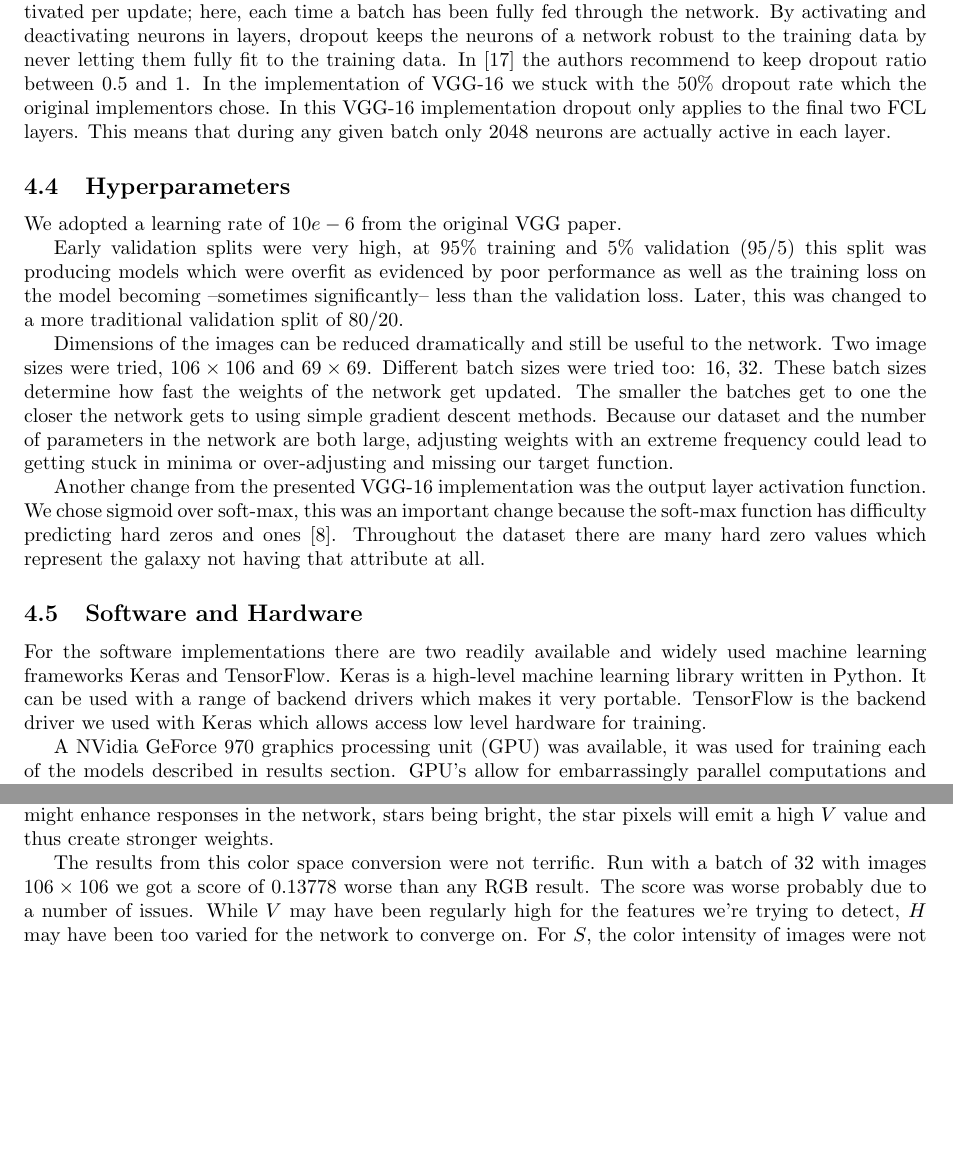
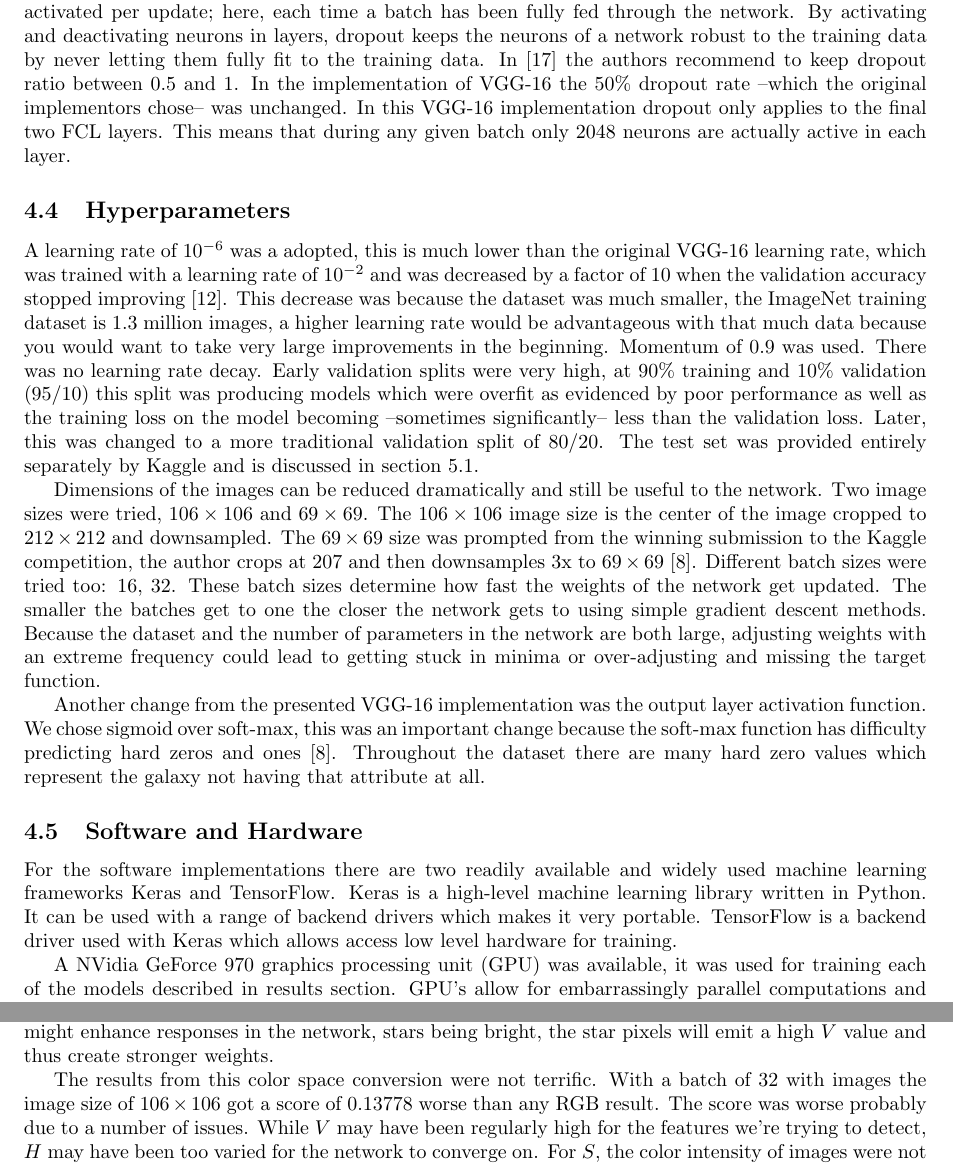
Before and after one commit to diegocasmo/ml-project, a LaTeX document (report/main.tex, which reads report/sections/implementation.tex, report/sections/results.tex): two parts of pages 6 and 8 of 10 before the commit and two parts of pages 6 and 9 of 11 after it, joined at a grey line, cut so that both start at the same text, the shorter picture padded with empty space. Compiled offline with pdfLaTeX.

Commit message:
isize macro, hyper parameters paragraph

```diff
--- a/report/sections/implementation.tex
+++ b/report/sections/implementation.tex
@@ -69,8 +75,4 @@ VGG is a clear choice over \gnet and \anet because the weights from the competit
     \end{center}
 \end{wraptable}
 
-% pooling sizes
-% convolution sizes
-% advantages over AlexNet, and ImageNet
-
 % Architecture changes we have to make
@@ -78,20 +80,18 @@ While VGG-16 was trained on 1000 categories of images (classes), the Galaxy Zoo
 
 \subsection{Dropout}
-Dropout is a method to prevent neural networks from overfitting \cite{dropout}. It does this by randomly deactivating some neurons in one --or many-- layers. This makes the remaining active neurons compensate their weights twice as much in the back-propagation phase. Neurons are randomly activated and deactivated per update; here, each time a batch has been fully fed through the network. By activating and deactivating neurons in layers, dropout keeps the neurons of a network robust to the training data by never letting them fully fit to the training data. In \cite{dropout} the authors recommend to keep dropout ratio between $0.5$ and $1$. In the implementation of VGG-16 we stuck with the 50\% dropout rate which the original implementors chose. In this VGG-16 implementation dropout only applies to the final two FCL layers. This means that during any given batch only 2048 neurons are actually active in each layer.
+Dropout is a method to prevent neural networks from overfitting \cite{dropout}. It does this by randomly deactivating some neurons in one --or many-- layers. This makes the remaining active neurons compensate their weights twice as much in the back-propagation phase. Neurons are randomly activated and deactivated per update; here, each time a batch has been fully fed through the network. By activating and deactivating neurons in layers, dropout keeps the neurons of a network robust to the training data by never letting them fully fit to the training data. In \cite{dropout} the authors recommend to keep dropout ratio between $0.5$ and $1$. In the implementation of VGG-16 the 50\% dropout rate --which the original implementors chose-- was unchanged. In this VGG-16 implementation dropout only applies to the final two FCL layers. This means that during any given batch only 2048 neurons are actually active in each layer.
 
 \subsection{Hyperparameters}
 
 % learning rate, activation functions, rprop optimization method, batch sizes.
-We adopted a learning rate of $10e-6$ from the original VGG paper.
-
-Early validation splits were very high, at 95\% training and 5\% validation (95/5) this split was producing models which were overfit as evidenced by poor performance as well as the training loss on the model becoming --sometimes significantly-- less than the validation loss. Later, this was changed to a more traditional validation split of 80/20.
+A learning rate of $10^{{-6}}$ was a adopted, this is much lower than the original VGG-16 learning rate, which was trained with a learning rate of $10^{{-2}}$ and was decreased by a factor of 10 when the validation accuracy stopped improving \cite{vgg16-arxiv}. This decrease was because the dataset was much smaller, the ImageNet training dataset is $1.3$ million images, a higher learning rate would be advantageous with that much data because you would want to take very large improvements in the beginning. Momentum of $0.9$ was used. There was no learning rate decay. Early validation splits were very high, at 90\% training and 10\% validation (95/10) this split was producing models which were overfit as evidenced by poor performance as well as the training loss on the model becoming --sometimes significantly-- less than the validation loss. Later, this was changed to a more traditional validation split of 80/20. The test set was provided entirely separately by Kaggle and is discussed in section \ref{benchmarks}.
 
 %Batch sizes 16 and 32.
-Dimensions of the images can be reduced dramatically and still be useful to the network. Two image sizes were tried, $106 \times 106$ and $69 \times 69$. Different batch sizes were tried too: 16, 32. These batch sizes determine how fast the weights of the network get updated. The smaller the batches get to one the closer the network gets to using simple gradient descent methods. Because our dataset and the number of parameters in the network are both large, adjusting weights with an extreme frequency could lead to getting stuck in minima or over-adjusting and missing our target function.
+Dimensions of the images can be reduced dramatically and still be useful to the network. Two image sizes were tried, \isize{106} and \isize{69}. The \isize{106} image size is the center of the image cropped to \isize{212} and downsampled. The \isize{69} size was prompted from the winning submission to the Kaggle competition, the author crops at 207 and then downsamples 3x to \isize{69} \cite{kaggle-winner}. Different batch sizes were tried too: 16, 32. These batch sizes determine how fast the weights of the network get updated. The smaller the batches get to one the closer the network gets to using simple gradient descent methods. Because the dataset and the number of parameters in the network are both large, adjusting weights with an extreme frequency could lead to getting stuck in minima or over-adjusting and missing the target function.
 
 Another change from the presented VGG-16 implementation was the output layer activation function. We chose sigmoid over soft-max, this was an important change because the soft-max function has difficulty predicting hard zeros and ones \cite{kaggle-winner}. Throughout the dataset there are many hard zero values which represent the galaxy not having that attribute at all.
 
 \subsection{Software and Hardware}\label{hard-soft-ware}
-For the software implementations there are two readily available and widely used machine learning frameworks Keras and TensorFlow. Keras is a high-level machine learning library written in Python. It can be used with a range of backend drivers which makes it very portable. TensorFlow is the backend driver we used with Keras which allows access low level hardware for training.
+For the software implementations there are two readily available and widely used machine learning frameworks Keras and TensorFlow. Keras is a high-level machine learning library written in Python. It can be used with a range of backend drivers which makes it very portable. TensorFlow is a backend driver used with Keras which allows access low level hardware for training.
 
 A NVidia GeForce 970 graphics processing unit (GPU) was available, it was used for training each of the models described in results section. GPU's allow for embarrassingly parallel computations and neural networks can be placed in that domain of being embarrassingly parallel. Using a GPU decreased training time by an order of magnitude over traditional CPU's.
--- a/report/sections/results.tex
+++ b/report/sections/results.tex
@@ -41,6 +41,6 @@ Results for the images were $69 \times 69$ and where the batch size was 32 or 16
 
 In digital imagery pixels are stored as combinations of three values red, green, and blue (RGB). However, there are many more ways to represent color; in printing for example: cyan, magenta, black (CMYK) are optimal values because of how light reflects on printed surfaces. Hue, saturation, value (HSV) is a different color space where the color is stored in hue, color intensity is stored in saturation, and the brightness is stored in a value. There were hypothesis if converting the galaxy images to this color format might enhance responses in the network, stars being bright, the star pixels will emit a high $V$ value and thus create stronger weights.
 
-The results from this color space conversion were not terrific. Run with a batch of 32 with images $106 \times 106$ we got a score of $0.13778$ worse than any RGB result. The score was worse probably due to a number of issues. While $V$ may have been regularly high for the features we're trying to detect, $H$ may have been too varied for the network to converge on. For $S$, the color intensity of images were not very large, and so most colors were close to zero on the saturation scale. The combination of a rapidly fluctuating variable $H$, a regularly small value of $S$ made $V$ comparatively worthless in the network.
+The results from this color space conversion were not terrific. With a batch of 32 with images the image size of \isize{106} got a score of $0.13778$ worse than any RGB result. The score was worse probably due to a number of issues. While $V$ may have been regularly high for the features we're trying to detect, $H$ may have been too varied for the network to converge on. For $S$, the color intensity of images were not very large, and so most colors were close to zero on the saturation scale. The combination of a rapidly fluctuating variable $H$, a regularly small value of $S$ made $V$ comparatively worthless in the network.
 
 \subsection{Data Augmentation}
```
Also changed, not shown: report/sections/implementation.tex (10 more changed lines), report/sections/results.tex (12 more changed lines).
